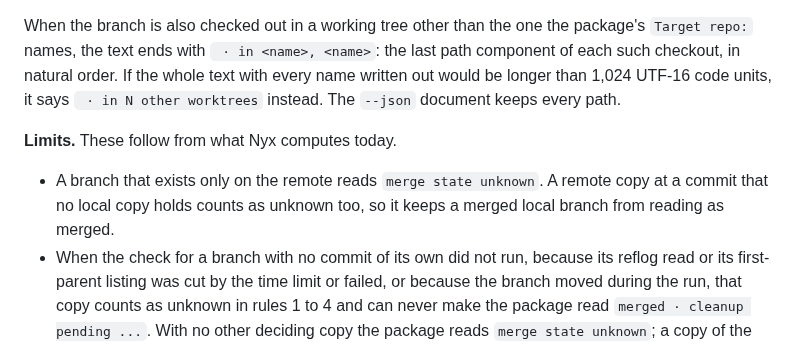
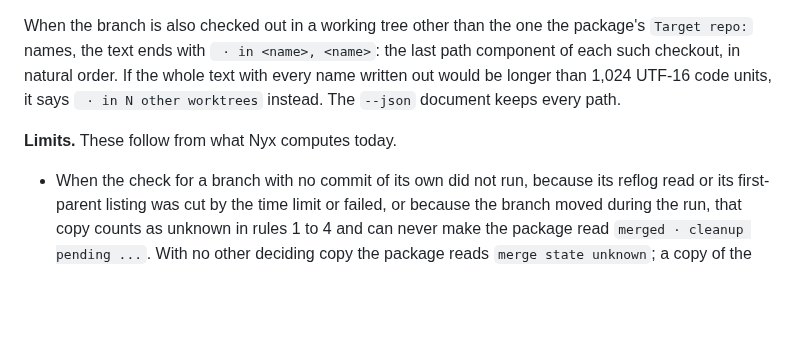
Before and after one commit to d10-analytics/Nyx, a Markdown page: docs/running-nyx.md, the part around one of its changes. Rendered like a GitHub page; blank space fills up the shorter version.

```diff
--- a/docs/running-nyx.md
+++ b/docs/running-nyx.md
@@ -830,9 +849,6 @@ worktrees` instead. The `--json` document keeps every path.
 
 **Limits.** These follow from what Nyx computes today.
 
-- A branch that exists only on the remote reads `merge state unknown`. A remote
-  copy at a commit that no local copy holds counts as unknown too, so it keeps a
-  merged local branch from reading as merged.
 - When the check for a branch with no commit of its own did not run, because its
   reflog read or its first-parent listing was cut by the time limit or failed, or
   because the branch moved during the run, that copy counts as unknown in rules 1
```
Also changed, not shown: other parts of docs/running-nyx.md (+34 -10 lines), 2 other files.
